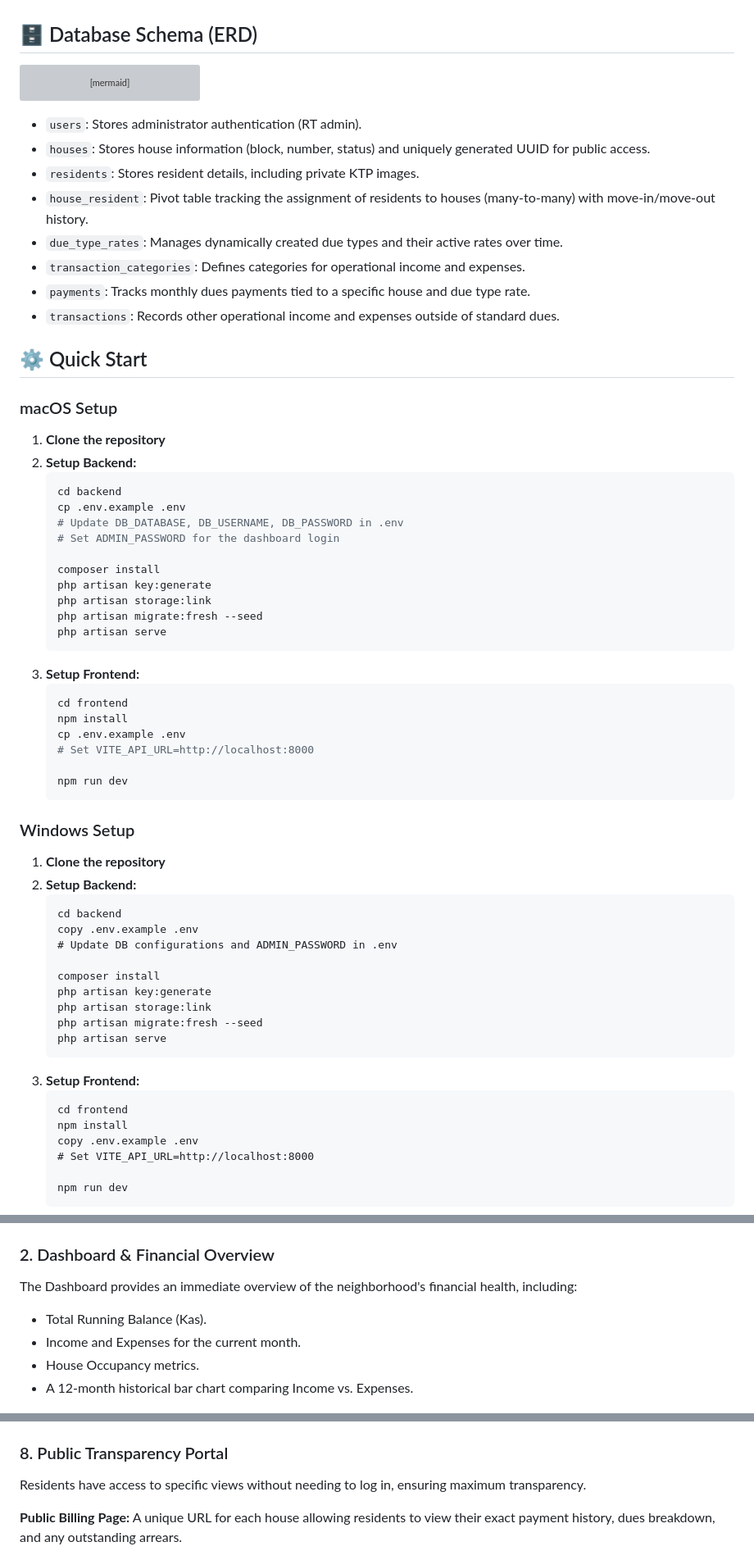
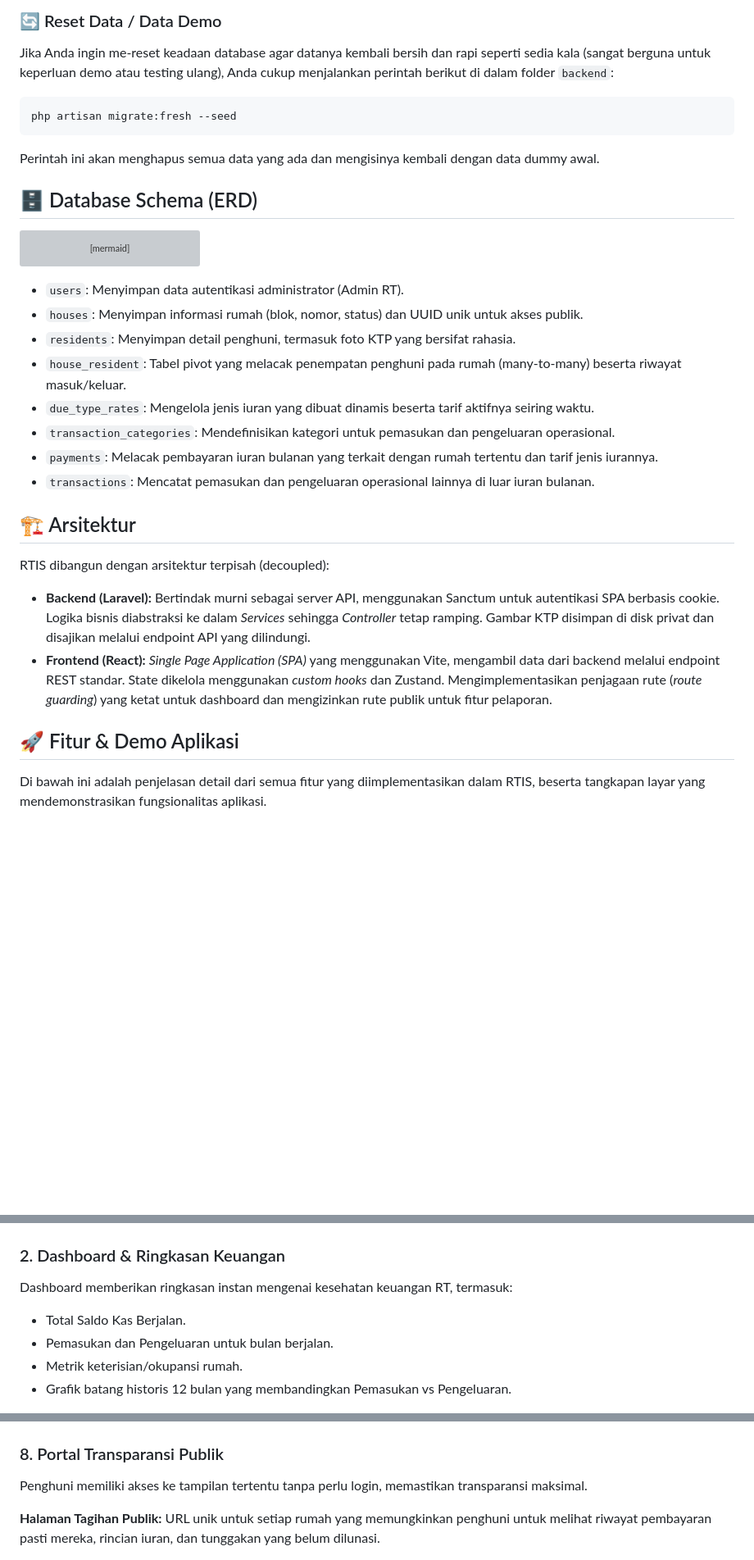
Before and after one commit to zakishaquille/rt-information-system, a Markdown page: README.md, 3 parts joined by grey strips. Shown at 82% size. Drawn GitHub-style; blank space fills up the shorter version; grey boxes are pictures that could not be loaded.

Commit message:
docs: translate README content to Indonesian and add environment requirements section

````diff
--- a/README.md
+++ b/README.md
@@ -10,3 +71,9 @@ RTIS (Sistem Informasi Administrasi RT) is a centralized web application designe
+### 🔄 Reset Data / Data Demo
+Jika Anda ingin me-reset keadaan database agar datanya kembali bersih dan rapi seperti sedia kala (sangat berguna untuk keperluan demo atau testing ulang), Anda cukup menjalankan perintah berikut di dalam folder `backend`:
+```bash
+php artisan migrate:fresh --seed
+```
+Perintah ini akan menghapus semua data yang ada dan mengisinya kembali dengan data dummy awal.
 
 ## 🗄 Database Schema (ERD)
 
@@ -101,63 +168,22 @@ erDiagram
     transaction_categories ||--o{ transactions : "kategori"
 ```
 
-- `users`: Stores administrator authentication (RT admin).
-- `houses`: Stores house information (block, number, status) and uniquely generated UUID for public access.
-- `residents`: Stores resident details, including private KTP images.
-- `house_resident`: Pivot table tracking the assignment of residents to houses (many-to-many) with move-in/move-out history.
-- `due_type_rates`: Manages dynamically created due types and their active rates over time.
-- `transaction_categories`: Defines categories for operational income and expenses.
-- `payments`: Tracks monthly dues payments tied to a specific house and due type rate.
-- `transactions`: Records other operational income and expenses outside of standard dues.
+- `users`: Menyimpan data autentikasi administrator (Admin RT).
+- `houses`: Menyimpan informasi rumah (blok, nomor, status) dan UUID unik untuk akses publik.
+- `residents`: Menyimpan detail penghuni, termasuk foto KTP yang bersifat rahasia.
+- `house_resident`: Tabel pivot yang melacak penempatan penghuni pada rumah (many-to-many) beserta riwayat masuk/keluar.
+- `due_type_rates`: Mengelola jenis iuran yang dibuat dinamis beserta tarif aktifnya seiring waktu.
+- `transaction_categories`: Mendefinisikan kategori untuk pemasukan dan pengeluaran operasional.
+- `payments`: Melacak pembayaran iuran bulanan yang terkait dengan rumah tertentu dan tarif jenis iurannya.
+- `transactions`: Mencatat pemasukan dan pengeluaran operasional lainnya di luar iuran bulanan.
 
-## ⚙️ Quick Start
+## 🏗 Arsitektur
 
-### macOS Setup
-1. **Clone the repository**
-2. **Setup Backend:**
-   ```bash
-   cd backend
-   cp .env.example .env
-   # Update DB_DATABASE, DB_USERNAME, DB_PASSWORD in .env
-   # Set ADMIN_PASSWORD for the dashboard login
+RTIS dibangun dengan arsitektur terpisah (decoupled):
+- **Backend (Laravel):** Bertindak murni sebagai server API, menggunakan Sanctum untuk autentikasi SPA berbasis cookie. Logika bisnis diabstraksi ke dalam *Services* sehingga *Controller* tetap ramping. Gambar KTP disimpan di disk privat dan disajikan melalui endpoint API yang dilindungi.
+- **Frontend (React):** *Single Page Application (SPA)* yang menggunakan Vite, mengambil data dari backend melalui endpoint REST standar. State dikelola menggunakan *custom hooks* dan Zustand. Mengimplementasikan penjagaan rute (*route guarding*) yang ketat untuk dashboard dan mengizinkan rute publik untuk fitur pelaporan.
 
-   composer install
-   php artisan key:generate
-   php artisan storage:link
-   php artisan migrate:fresh --seed
-   php artisan serve
-   ```
-3. **Setup Frontend:**
-   ```bash
-   cd frontend
-   npm install
-   cp .env.example .env
-   # Set VITE_API_URL=http://localhost:8000
+## 🚀 Fitur & Demo Aplikasi
 
-   npm run dev
-   ```
+Di bawah ini adalah penjelasan detail dari semua fitur yang diimplementasikan dalam RTIS, beserta tangkapan layar yang mendemonstrasikan fungsionalitas aplikasi.
 
-### Windows Setup
-1. **Clone the repository**
-2. **Setup Backend:**
-   ```cmd
-   cd backend
-   copy .env.example .env
-   # Update DB configurations and ADMIN_PASSWORD in .env
-
-   composer install
-   php artisan key:generate
-   php artisan storage:link
-   php artisan migrate:fresh --seed
-   php artisan serve
-   ```
-3. **Setup Frontend:**
-   ```cmd
-   cd frontend
-   npm install
-   copy .env.example .env
-   # Set VITE_API_URL=http://localhost:8000
-
-   npm run dev
-   ```
-
@@ -183,11 +192,11 @@ The application features a secure admin panel protected by a cookie-based SPA au
 ![Login](docs/screenshots/01-login.png)
 
-### 2. Dashboard & Financial Overview
-The Dashboard provides an immediate overview of the neighborhood's financial health, including:
-- Total Running Balance (Kas).
-- Income and Expenses for the current month.
-- House Occupancy metrics.
-- A 12-month historical bar chart comparing Income vs. Expenses.
+### 2. Dashboard & Ringkasan Keuangan
+Dashboard memberikan ringkasan instan mengenai kesehatan keuangan RT, termasuk:
+- Total Saldo Kas Berjalan.
+- Pemasukan dan Pengeluaran untuk bulan berjalan.
+- Metrik keterisian/okupansi rumah.
+- Grafik batang historis 12 bulan yang membandingkan Pemasukan vs Pengeluaran.
 
 ![Dashboard](docs/screenshots/02-dashboard.png)
 
@@ -234,10 +243,10 @@ Records for operational incomes and expenses outside of standard monthly dues. I
 
 ![Transaction Form](docs/screenshots/11-transaction-form.png)
 
-### 8. Public Transparency Portal
-Residents have access to specific views without needing to log in, ensuring maximum transparency.
+### 8. Portal Transparansi Publik
+Penghuni memiliki akses ke tampilan tertentu tanpa perlu login, memastikan transparansi maksimal.
 
-**Public Billing Page:** A unique URL for each house allowing residents to view their exact payment history, dues breakdown, and any outstanding arrears.
+**Halaman Tagihan Publik:** URL unik untuk setiap rumah yang memungkinkan penghuni untuk melihat riwayat pembayaran pasti mereka, rincian iuran, dan tunggakan yang belum dilunasi.
 
 ![Public Billing](docs/screenshots/12-public-billing.png)
 
````
Also changed, not shown: other parts of README.md (+82 -38 lines).
